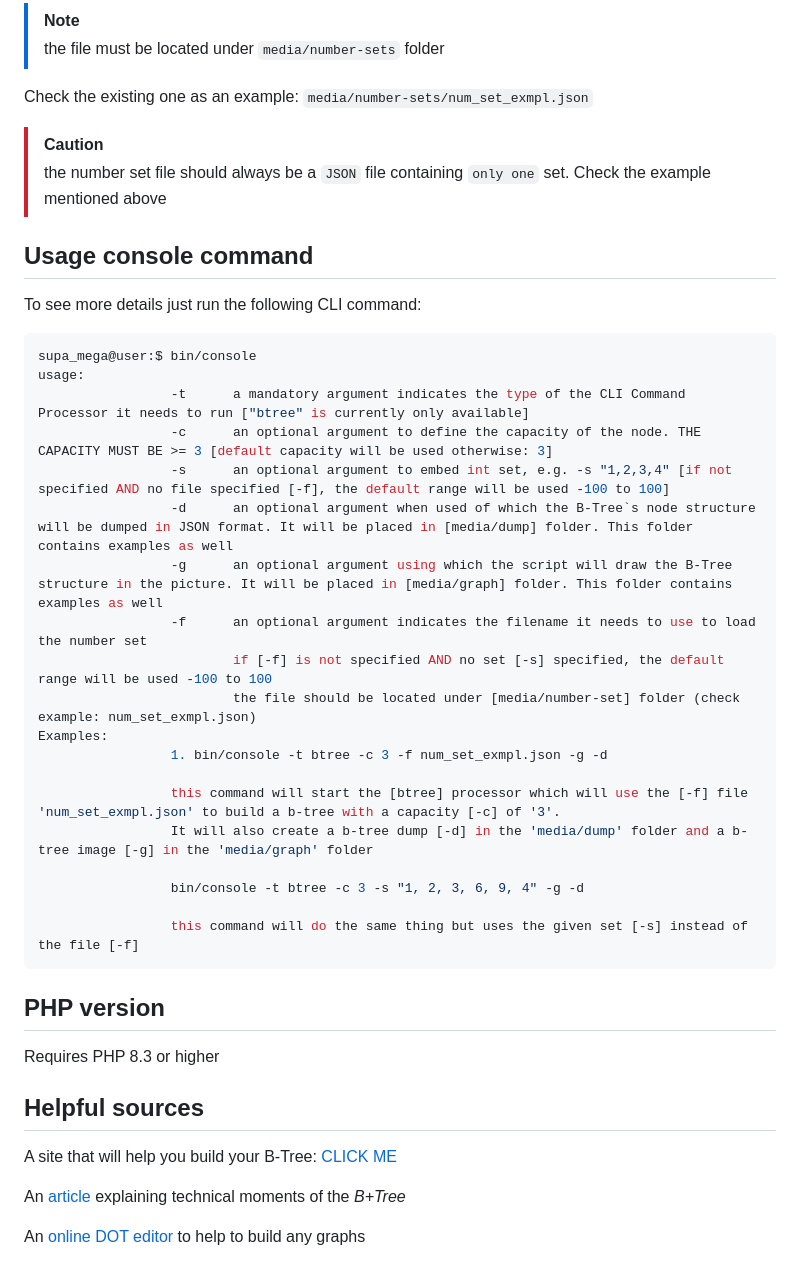
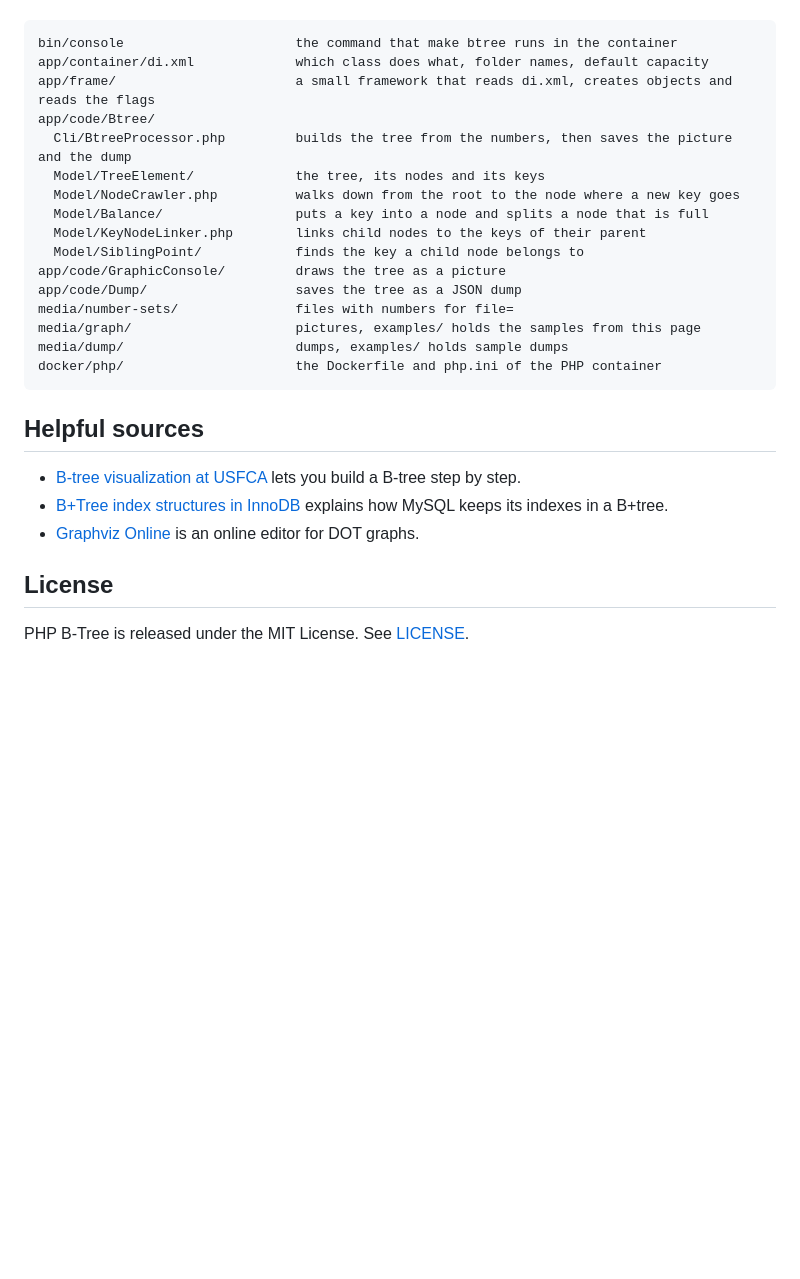
Before and after one commit to sandftae/php-b-tree, a Markdown page: README.md, the part around one of its changes. GitHub-like rendering; blank space fills up the shorter version.

````diff
--- a/README.md
+++ b/README.md
@@ -194,47 +299,31 @@ The ``num_set_exmpl.json`` is an example. You can create and name it as you want
 
-> [!NOTE]
-> the file must be located under ``media/number-sets`` folder
-
-Check the existing one as an example: ``media/number-sets/num_set_exmpl.json``
-
-> [!CAUTION]
-> the number set file should always be a ``JSON`` file containing ``only one`` set.
-> Check the example mentioned above
-
-
-## Usage console command
-
-To see more details just run the following CLI command:
-
-```console
-supa_mega@user:$ bin/console
-usage:
-                 -t      a mandatory argument indicates the type of the CLI Command Processor it needs to run ["btree" is currently only available]
-                 -c      an optional argument to define the capacity of the node. THE CAPACITY MUST BE >= 3 [default capacity will be used otherwise: 3]
-                 -s      an optional argument to embed int set, e.g. -s "1,2,3,4" [if not specified AND no file specified [-f], the default range will be used -100 to 100]
-                 -d      an optional argument when used of which the B-Tree`s node structure will be dumped in JSON format. It will be placed in [media/dump] folder. This folder contains examples as well
-                 -g      an optional argument using which the script will draw the B-Tree structure in the picture. It will be placed in [media/graph] folder. This folder contains examples as well
-                 -f      an optional argument indicates the filename it needs to use to load the number set
-                         if [-f] is not specified AND no set [-s] specified, the default range will be used -100 to 100
-                         the file should be located under [media/number-set] folder (check example: num_set_exmpl.json)
-Examples:
-                 1. bin/console -t btree -c 3 -f num_set_exmpl.json -g -d
-
-                 this command will start the [btree] processor which will use the [-f] file 'num_set_exmpl.json' to build a b-tree with a capacity [-c] of '3'.
-                 It will also create a b-tree dump [-d] in the 'media/dump' folder and a b-tree image [-g] in the 'media/graph' folder
-
-                 bin/console -t btree -c 3 -s "1, 2, 3, 6, 9, 4" -g -d
-
-                 this command will do the same thing but uses the given set [-s] instead of the file [-f]
+```text
+bin/console                      the command that make btree runs in the container
+app/container/di.xml             which class does what, folder names, default capacity
+app/frame/                       a small framework that reads di.xml, creates objects and reads the flags
+app/code/Btree/
+  Cli/BtreeProcessor.php         builds the tree from the numbers, then saves the picture and the dump
+  Model/TreeElement/             the tree, its nodes and its keys
+  Model/NodeCrawler.php          walks down from the root to the node where a new key goes
+  Model/Balance/                 puts a key into a node and splits a node that is full
+  Model/KeyNodeLinker.php        links child nodes to the keys of their parent
+  Model/SiblingPoint/            finds the key a child node belongs to
+app/code/GraphicConsole/         draws the tree as a picture
+app/code/Dump/                   saves the tree as a JSON dump
+media/number-sets/               files with numbers for file=
+media/graph/                     pictures, examples/ holds the samples from this page
+media/dump/                      dumps, examples/ holds sample dumps
+docker/php/                      the Dockerfile and php.ini of the PHP container
 ```
 
-## PHP version
+## Helpful sources
 
-Requires PHP 8.3 or higher
+- [B-tree visualization at USFCA](https://www.cs.usfca.edu/~galles/visualization/BTree.html) lets you build a B-tree
+  step by step.
+- [B+Tree index structures in InnoDB](https://blog.jcole.us/2013/01/10/btree-index-structures-in-innodb/) explains how
+  MySQL keeps its indexes in a B+tree.
+- [Graphviz Online](https://dreampuf.github.io/GraphvizOnline/) is an online editor for DOT graphs.
 
-## Helpful sources
-A site that will help you build your B-Tree: [CLICK ME](https://www.cs.usfca.edu/~galles/visualization/BTree.html)
+## License
 
-An [article](https://blog.jcole.us/2013/01/10/btree-index-structures-in-innodb/) explaining technical moments of the *B+Tree*
-
-An [online DOT editor](https://dreampuf.github.io/GraphvizOnline/#digraph%20G%20%7B%0A%0A%20%20subgraph%20cluster_0%20%7B%0A%20%20%20%20style%3Dfilled%3B%0A%20%20%20%20color%3Dlightgrey%3B%0A%20%20%20%20node%20%5Bstyle%3Dfilled%2Ccolor%3Dwhite%5D%3B%0A%20%20%20%20a0%20-%3E%20a1%20-%3E%20a2%20-%3E%20a3%3B%0A%20%20%20%20label%20%3D%20%22process%20%231%22%3B%0A%20%20%7D%0A%0A%20%20subgraph%20cluster_1%20%7B%0A%20%20%20%20node%20%5Bstyle%3Dfilled%5D%3B%0A%20%20%20%20b0%20-%3E%20b1%20-%3E%20b2%20-%3E%20b3%3B%0A%20%20%20%20label%20%3D%20%22process%20%232%22%3B%0A%20%20%20%20color%3Dblue%0A%20%20%7D%0A%20%20start%20-%3E%20a0%3B%0A%20%20start%20-%3E%20b0%3B%0A%20%20a1%20-%3E%20b3%3B%0A%20%20b2%20-%3E%20a3%3B%0A%20%20a3%20-%3E%20a0%3B%0A%20%20a3%20-%3E%20end%3B%0A%20%20b3%20-%3E%20end%3B%0A%0A%20%20start%20%5Bshape%3DMdiamond%5D%3B%0A%20%20end%20%5Bshape%3DMsquare%5D%3B%0A%7D) to help to build any graphs
+PHP B-Tree is released under the MIT License. See [LICENSE](LICENSE).
````
Also changed, not shown: other parts of README.md (+199 -94 lines), docs/console.md (added, +114 -0 lines), docs/images/demo-tree.jpeg (added), docs/images/tree-capacity.gif (added), 9 other files.
